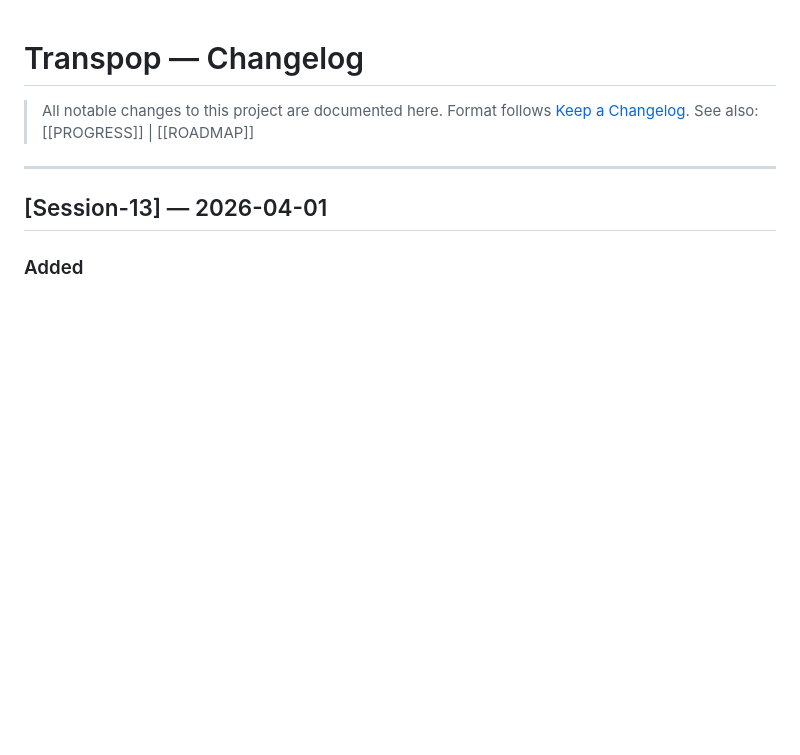
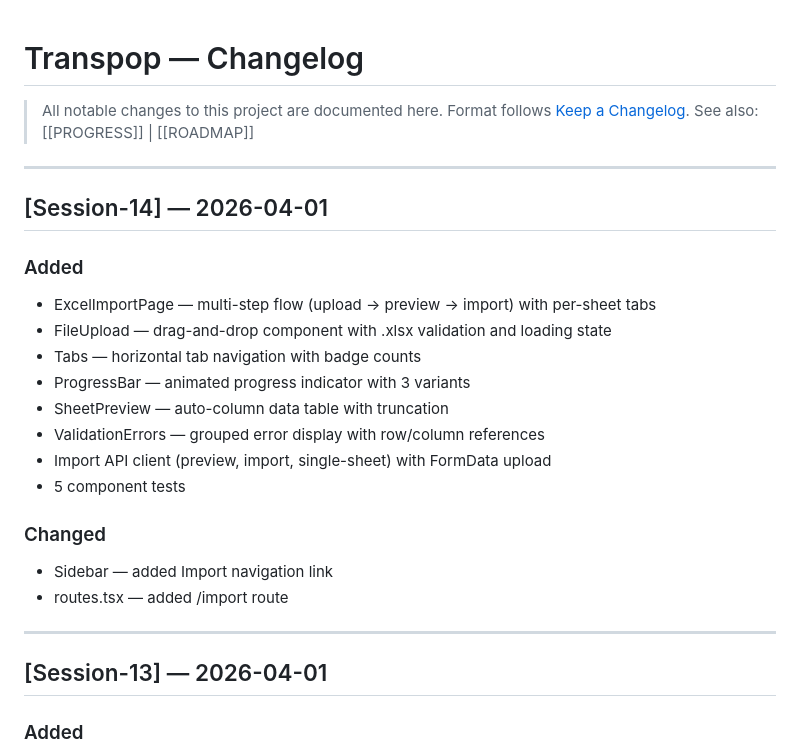
Before and after one commit to Linku-git/Transp-op, a Markdown page: Docs/CHANGELOG.md, the part around the change. GitHub-like rendering; blank space fills up the shorter version.

Commit message:
[Session-14] docs: update progress and documentation
Co-Authored-By: Claude Opus 4.6 (1M context) <noreply@anthropic.com>

```diff
--- a/Docs/CHANGELOG.md
+++ b/Docs/CHANGELOG.md
@@ -3,6 +3,23 @@
 > All notable changes to this project are documented here.
 > Format follows [Keep a Changelog](https://keepachangelog.com/).
 > See also: [[PROGRESS]] | [[ROADMAP]]
+
+---
+
+## [Session-14] — 2026-04-01
+### Added
+- ExcelImportPage — multi-step flow (upload -> preview -> import) with per-sheet tabs
+- FileUpload — drag-and-drop component with .xlsx validation and loading state
+- Tabs — horizontal tab navigation with badge counts
+- ProgressBar — animated progress indicator with 3 variants
+- SheetPreview — auto-column data table with truncation
+- ValidationErrors — grouped error display with row/column references
+- Import API client (preview, import, single-sheet) with FormData upload
+- 5 component tests
+
+### Changed
+- Sidebar — added Import navigation link
+- routes.tsx — added /import route
 
 ---
 
```
Also changed, not shown: Docs/PROGRESS.md (+3 -3 lines), Docs/sessions/session-14.md (added, +79 -0 lines).
